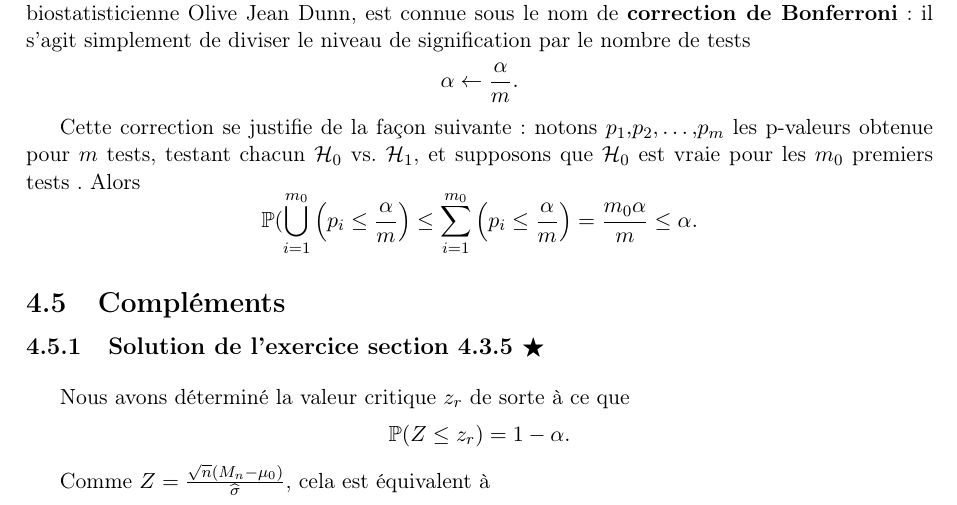
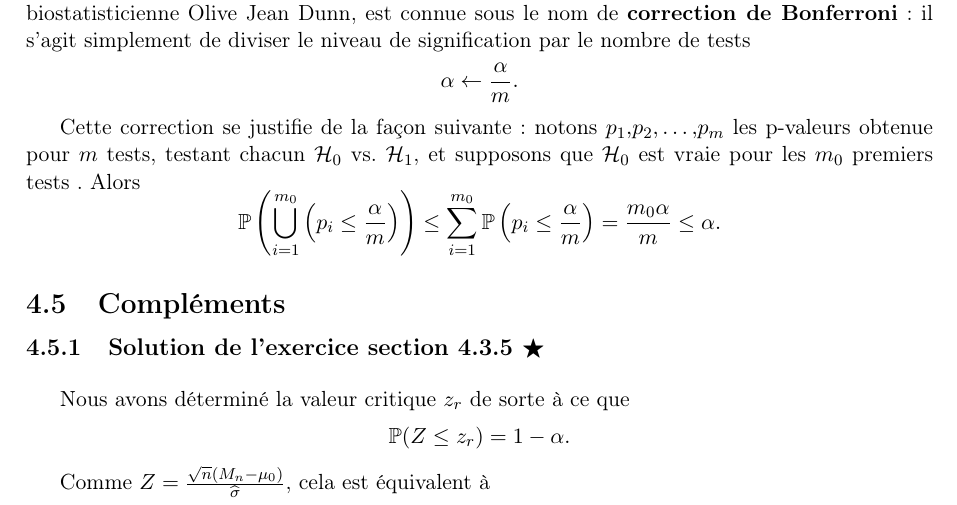
Before and after one commit to chagaz/sdd_2020, a LaTeX thesis (poly/sdd_2020_poly.tex, which reads poly/tests.tex): part of page 43 of 76, cut so that both start at the same text. Compiled offline with pdfLaTeX; the source files are stored in an older character set and shown here as Unicode; a LaTeX package or settings file that is missing is left out.

Commit message:
fix FWER

```diff
--- a/poly/tests.tex
+++ b/poly/tests.tex
@@ -725,8 +725,8 @@ $p_1, p_2, \dots, p_m$ les p-valeurs obtenue pour $m$ tests, testant chacun
 $\HH_0$ vs. $\HH_1$, et supposons que $\HH_0$ est
 vraie pour les $m_0$ premiers tests . Alors
 \[
-  \PP(\bigcup_{i=1}^{m_0} \left( p_i \leq \frac{\alpha}{m} \right) \leq
-  \sum_{i=1}^{m_0} \left( p_i \leq \frac{\alpha}{m} \right) = \frac{m_0
+  \PP\left(\bigcup_{i=1}^{m_0} \left( p_i \leq \frac{\alpha}{m} \right)\right)  \leq
+  \sum_{i=1}^{m_0} \PP \left( p_i \leq \frac{\alpha}{m} \right)= \frac{m_0
     \alpha}{m} \leq \alpha.
 \]
 
```
